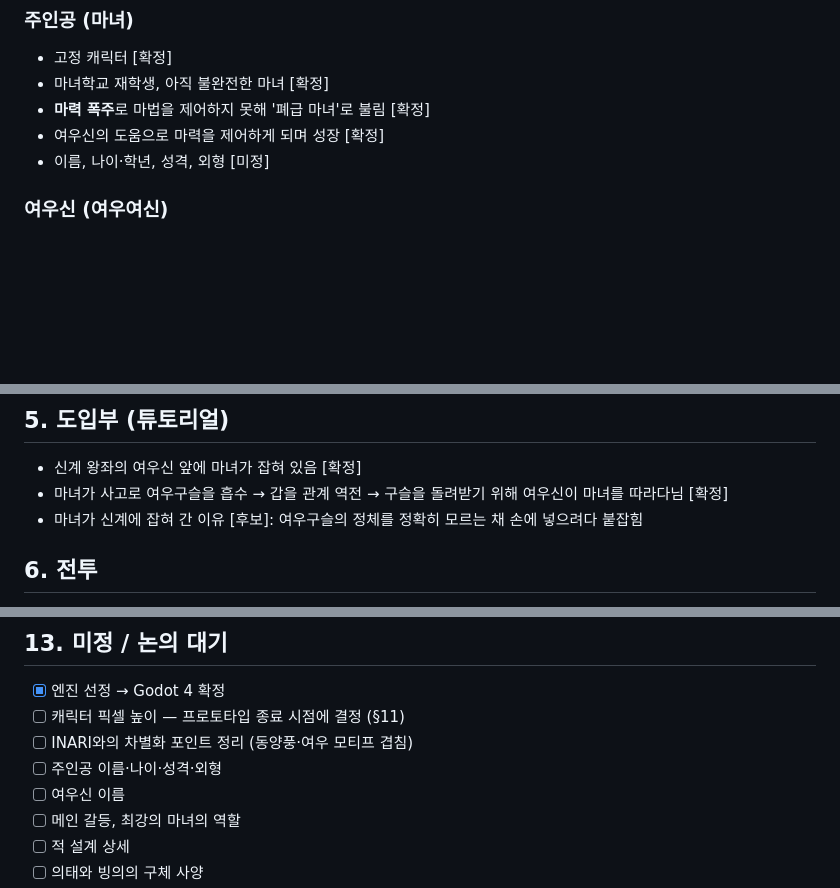
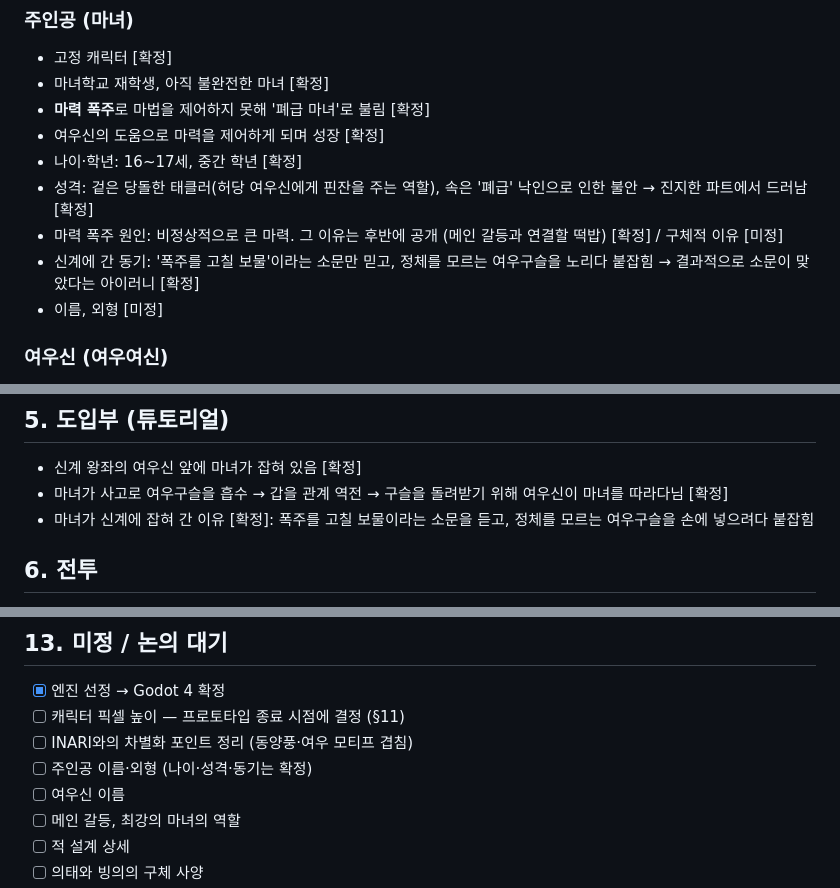
Before and after one commit to abback-go/yemo_plan, a Markdown page: docs/concept.md, 3 parts joined by grey strips. GitHub-like rendering; blank space fills up the shorter version.

Commit message:
Define protagonist age, personality, power origin, and motive
Co-Authored-By: Claude Opus 5.5 <noreply@anthropic.com>
Claude-Session: https://claude.ai/code/session_01DHvRxWhf9XPxXtwMcNcps4

```diff
--- a/docs/concept.md
+++ b/docs/concept.md
@@ -49,7 +49,11 @@
 - 마녀학교 재학생, 아직 불완전한 마녀 [확정]
 - **마력 폭주**로 마법을 제어하지 못해 '폐급 마녀'로 불림 [확정]
 - 여우신의 도움으로 마력을 제어하게 되며 성장 [확정]
-- 이름, 나이·학년, 성격, 외형 [미정]
+- 나이·학년: 16~17세, 중간 학년 [확정]
+- 성격: 겉은 당돌한 태클러(허당 여우신에게 핀잔을 주는 역할), 속은 '폐급' 낙인으로 인한 불안 → 진지한 파트에서 드러남 [확정]
+- 마력 폭주 원인: 비정상적으로 큰 마력. 그 이유는 후반에 공개 (메인 갈등과 연결할 떡밥) [확정] / 구체적 이유 [미정]
+- 신계에 간 동기: '폭주를 고칠 보물'이라는 소문만 믿고, 정체를 모르는 여우구슬을 노리다 붙잡힘 → 결과적으로 소문이 맞았다는 아이러니 [확정]
+- 이름, 외형 [미정]
 
 ### 여우신 (여우여신)
 - 동양풍 여우 신. 신계 왕좌의 주인 [확정]
@@ -66,7 +70,7 @@
 
 - 신계 왕좌의 여우신 앞에 마녀가 잡혀 있음 [확정]
 - 마녀가 사고로 여우구슬을 흡수 → 갑을 관계 역전 → 구슬을 돌려받기 위해 여우신이 마녀를 따라다님 [확정]
-- 마녀가 신계에 잡혀 간 이유 [후보]: 여우구슬의 정체를 정확히 모르는 채 손에 넣으려다 붙잡힘
+- 마녀가 신계에 잡혀 간 이유 [확정]: 폭주를 고칠 보물이라는 소문을 듣고, 정체를 모르는 여우구슬을 손에 넣으려다 붙잡힘
 
 ## 6. 전투
 
@@ -129,7 +133,7 @@
 - [x] 엔진 선정 → Godot 4 확정
 - [ ] 캐릭터 픽셀 높이 — 프로토타입 종료 시점에 결정 (§11)
 - [ ] INARI와의 차별화 포인트 정리 (동양풍·여우 모티프 겹침)
-- [ ] 주인공 이름·나이·성격·외형
+- [ ] 주인공 이름·외형 (나이·성격·동기는 확정)
 - [ ] 여우신 이름
 - [ ] 메인 갈등, 최강의 마녀의 역할
 - [ ] 적 설계 상세
```
